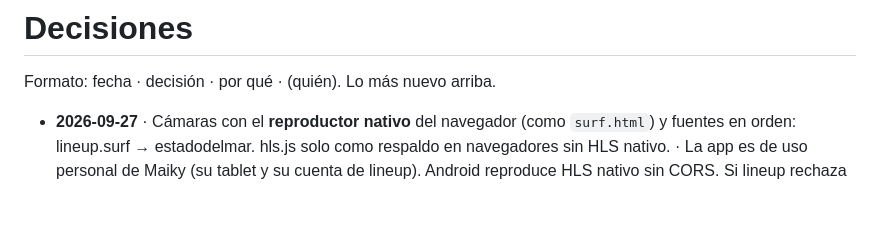
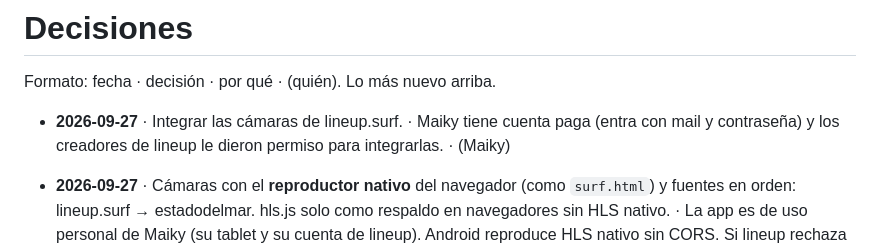
Before and after one commit to ponkus/surfing, a Markdown page: parte/docs/DECISIONES.md, the part around the change. GitHub-like rendering; blank space fills up the shorter version.

Commit message:
docs: lineup dio permiso para integrar sus cámaras
Co-Authored-By: Claude Opus 5.5 <noreply@anthropic.com>
Claude-Session: https://claude.ai/code/session_01Ex443Ae2a7VprriJUw2EQf

```diff
--- a/parte/docs/DECISIONES.md
+++ b/parte/docs/DECISIONES.md
@@ -2,6 +2,7 @@
 
 Formato: fecha · decisión · por qué · (quién). Lo más nuevo arriba.
 
+- **2026-09-27** · Integrar las cámaras de lineup.surf. · Maiky tiene cuenta paga (entra con mail y contraseña) y los creadores de lineup le dieron permiso para integrarlas. · (Maiky)
 - **2026-09-27** · Cámaras con el **reproductor nativo** del navegador (como `surf.html`) y fuentes en orden: lineup.surf → estadodelmar. hls.js solo como respaldo en navegadores sin HLS nativo. · La app es de uso personal de Maiky (su tablet y su cuenta de lineup). Android reproduce HLS nativo sin CORS. Si lineup rechaza la reproducción desde la app (en Chrome de compu respondió 503), la alternativa es mostrar sus páginas de cámara en un marco con la sesión de Maiky iniciada en Fully (lineup permite marcos), no saltear su protección. · (Maiky / Claude app)
 
 - **2026-09-27** · Formato de rating ampliado (solo campos nuevos): `stars` 0 = no se puede; `mar` ∈ glass/prolijo/soplado/algo_movido/movido; `size` opcional; `spot` "ambos" con 0 ★; `pred_all` con la predicción de los dos picos. Sin migración (no había ratings). · Los días "no" son datos clave para aprender dónde está el límite; el estado del mar (viento/mar de viento) es lo que el modelo más necesita calibrar. · (Maiky)
```
